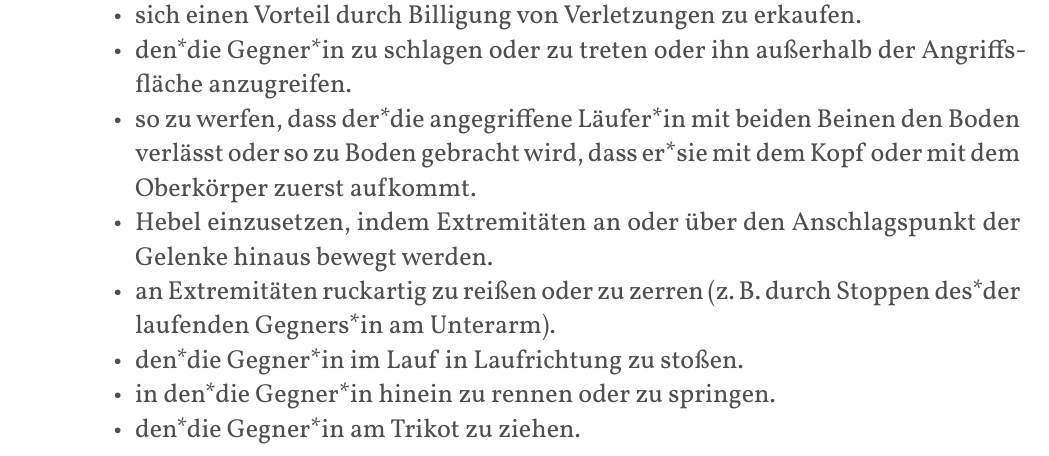
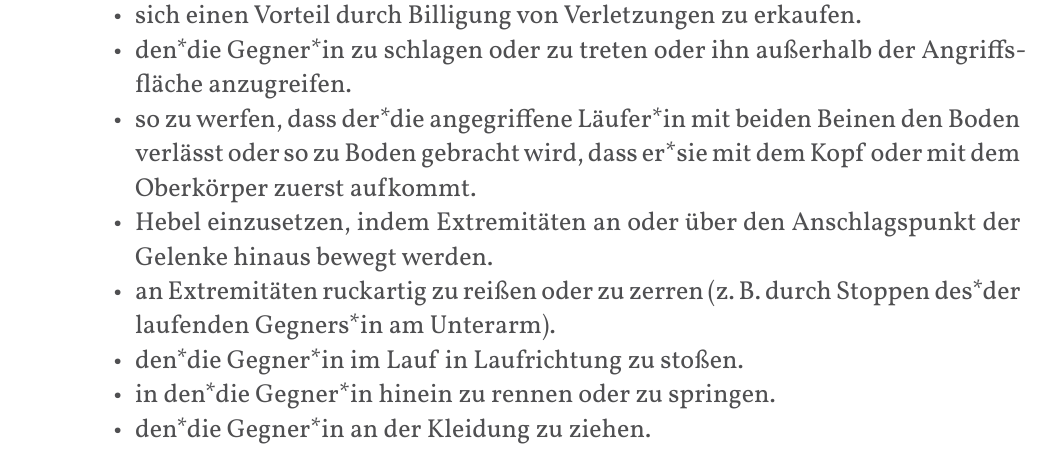
Before and after one commit to JuggerGermany/Regelwerk, a Typst document (typst/regelwerk.typ, which reads typst/regeln/lauferkampf.typ): part of page 28 of 40, cut so that both start at the same text. Compiled offline with Typst 0.15.

Commit message:
trikot zu kleidung in Läufikampf #28

```diff
--- a/typst/regeln/lauferkampf.typ
+++ b/typst/regeln/lauferkampf.typ
@@ -13,5 +13,6 @@ Läufer*innen ist es im Läufer*innenkampf verboten:
 - an Extremitäten ruckartig zu reißen oder zu zerren (z. B. durch Stoppen des*der laufenden Gegners*in am Unterarm).
 - den*die Gegner*in im Lauf in Laufrichtung zu stoßen.
 - in den*die Gegner*in hinein zu rennen oder zu springen.
-- den*die Gegner*in am Trikot zu ziehen.
-Die Läufer*innen sollen sich vor Spielbeginn gemeinsam auf den Härtegrad ihrer Läufer*innenkämpfe einigen. Der kleinste gemeinsame Nenner ist dabei maßgeblich.
+- den*die Gegner*in an der Kleidung zu ziehen.
+Die Läufer*innen sollen sich vor Spielbeginn gemeinsam auf den Härtegrad ihrer Läufer*innenkämpfe einigen.
+Der kleinste gemeinsame Nenner ist dabei maßgeblich.
```
